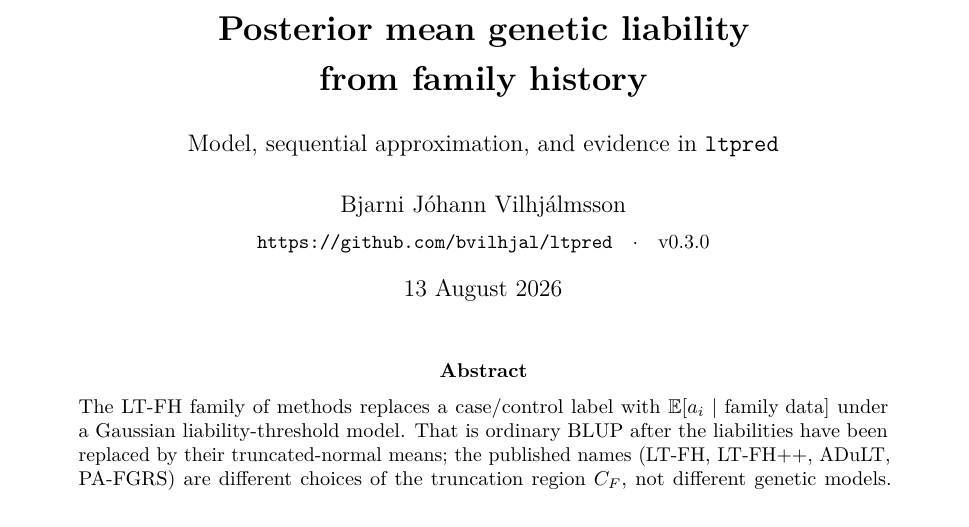
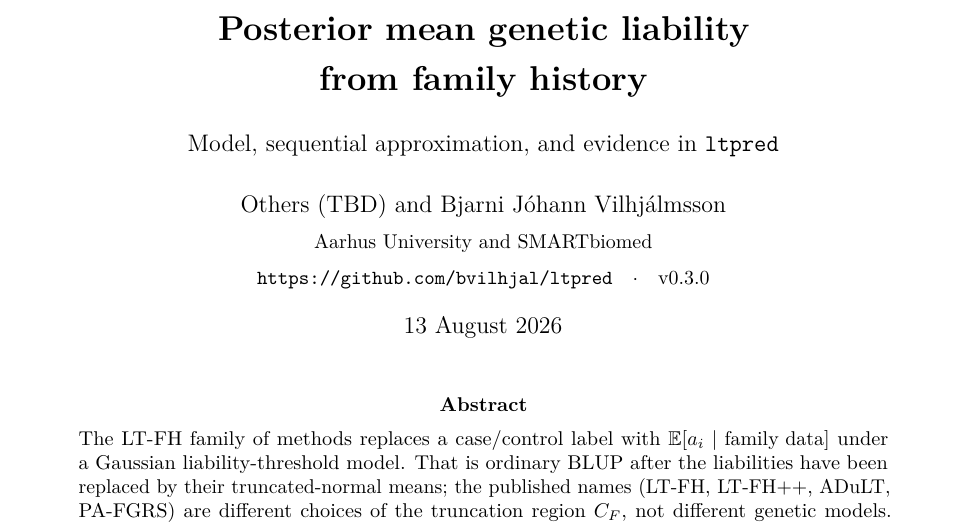
Before and after one commit to bvilhjal/ltpred, a LaTeX paper (report/ltpred_methods.tex): part of page 1 of 8, cut so that both start at the same text. Compiled offline with pdfLaTeX.

Commit message:
Update report byline and add affiliations

```diff
--- a/report/ltpred_methods.tex
+++ b/report/ltpred_methods.tex
@@ -33,7 +33,8 @@
   {\LARGE\bfseries Posterior mean genetic liability\\[0.15em]
   from family history}\\[0.55em]
   {\large Model, sequential approximation, and evidence in \texttt{ltpred}}}
-\author{Bjarni J\'ohann Vilhj\'almsson\\[0.35em]
+\author{Others (TBD) and Bjarni J\'ohann Vilhj\'almsson\\[0.35em]
+  {\small Aarhus University and SMARTbiomed}\\[0.35em]
   {\small\texttt{https://github.com/bvilhjal/ltpred}\quad$\cdot$\quad v0.3.0}}
 \date{13 August 2026}
 
```
Also changed, not shown: report/ltpred_methods.pdf.
